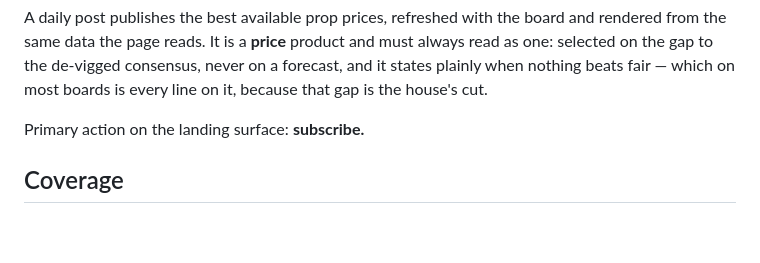
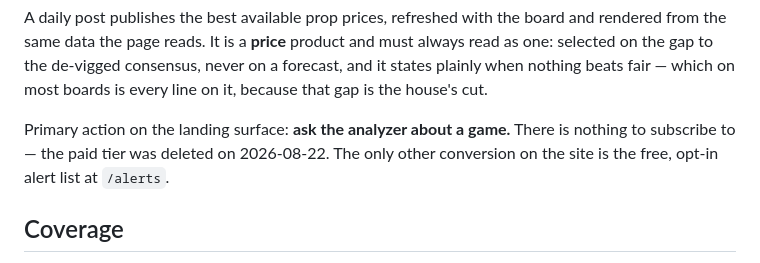
Before and after one commit to bweezy615/sooth, a Markdown page: PRODUCT.md, the part around one of its changes. Drawn GitHub-style; blank space fills up the shorter version.

```diff
--- a/PRODUCT.md
+++ b/PRODUCT.md
@@ -168,7 +182,10 @@ must always read as one: selected on the gap to the de-vigged consensus, never
 on a forecast, and it states plainly when nothing beats fair — which on most
 boards is every line on it, because that gap is the house's cut.
 
-Primary action on the landing surface: **subscribe.**
+Primary action on the landing surface: **ask the analyzer about a game.**
+There is nothing to subscribe to — the paid tier was deleted on 2026-08-22.
+The only other conversion on the site is the free, opt-in alert list at
+`/alerts`.
 
 ## Coverage
 
```
Also changed, not shown: other parts of PRODUCT.md (+30 -16 lines).
